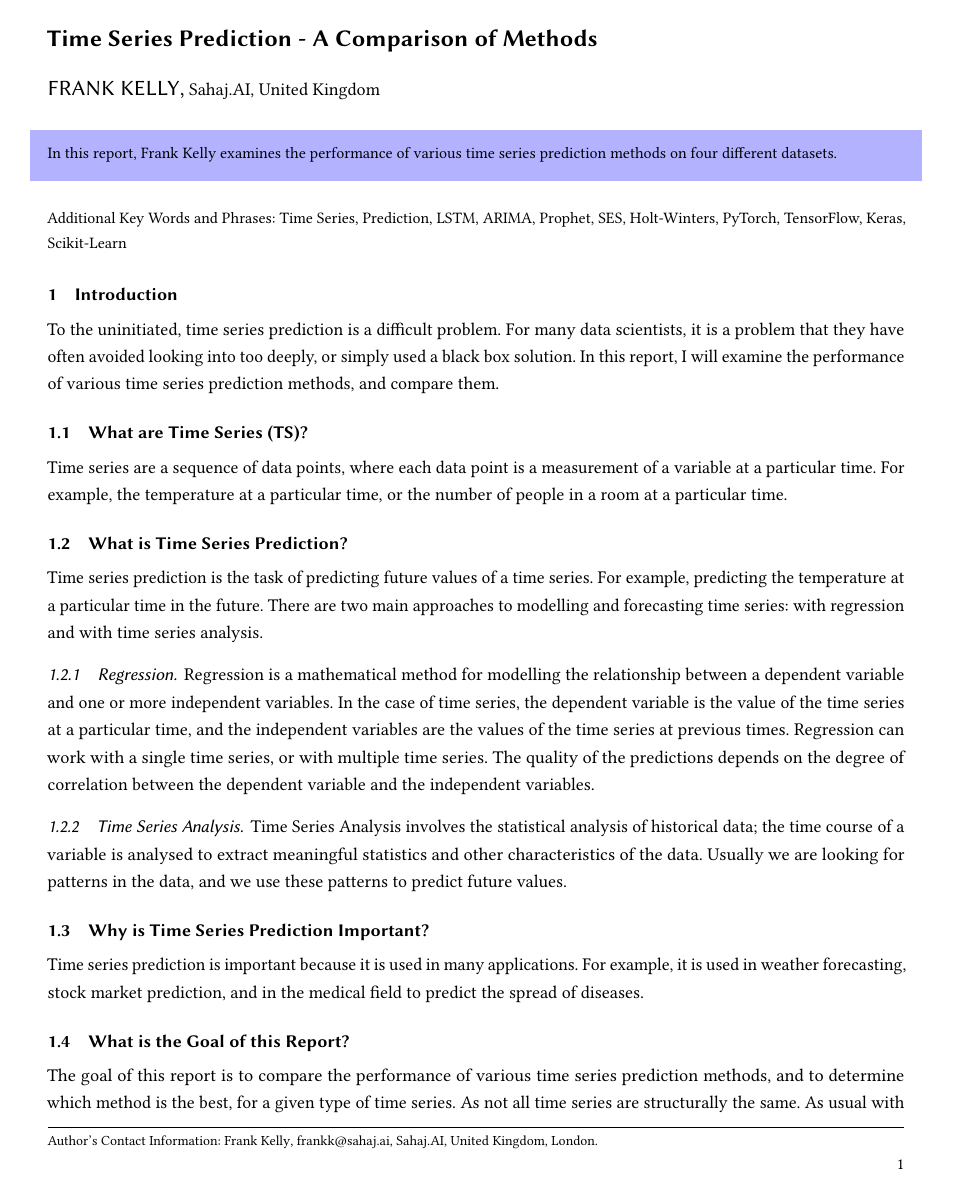
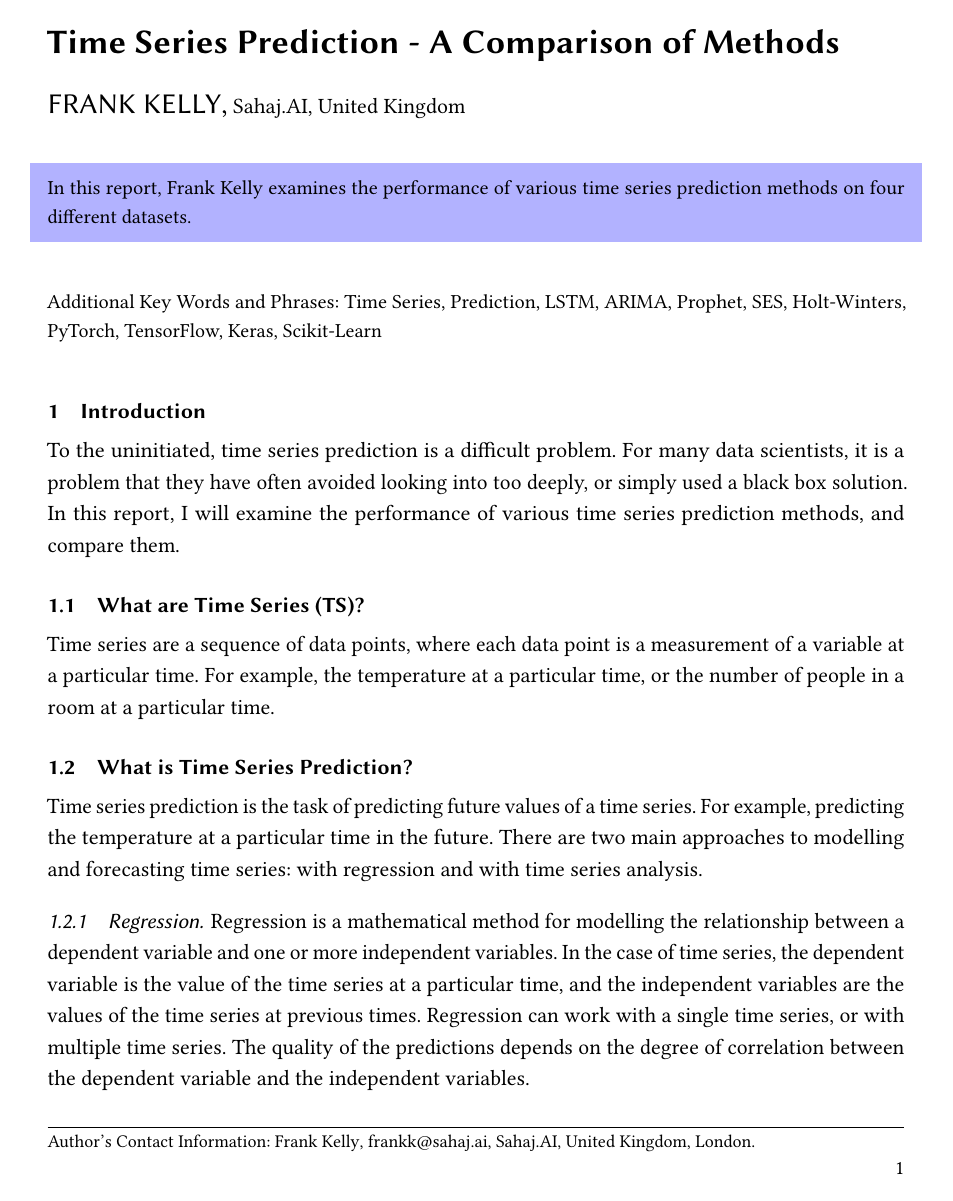
Before and after one commit to swhustla/comparison_of_time_series_methods, a LaTeX paper (write_up/01_fdk_tech_report_TS.tex): page 1 of 11 before the commit and page 1 of 13 after it. Compiled offline with pdfLaTeX.

Commit message:
Adjustments to report format

```diff
--- a/write_up/01_fdk_tech_report_TS.tex
+++ b/write_up/01_fdk_tech_report_TS.tex
@@ -1,17 +1,21 @@
 % ----- DO NOT CHANGE WITHIN THIS BLOCK ---------------------------------------------
-\documentclass[manuscript,screen,nonacm]{acmart}
-%% \BibTeX command to typeset BibTeX logo in the docs
-\AtBeginDocument{%
-  \providecommand\BibTeX{{%
-    \normalfont B\kern-0.5em{\scshape i\kern-0.25em b}\kern-0.8em\TeX}}}
+\documentclass[manuscript,screen,nonacm,11pt]{acmart}                                                          % |
+																																			%|
+																																			%|
+%% \BibTeX command to typeset BibTeX logo in the docs														%|
+\AtBeginDocument{%																											%|
+  \providecommand\BibTeX{{%																								%|
+    \normalfont B\kern-0.5em{\scshape i\kern-0.25em b}\kern-0.8em\TeX}}}								%|
+																																			%|
+\usepackage{geometry}																											%|
+\geometry{twoside=false}																										%|
+																																			%|
+\usepackage{xcolor}																												%|
+\usepackage{framed}																											%|
+\colorlet{shadecolor}{blue!30}																								%|
+% ----- DO NOT CHANGE WITHIN THIS BLOCK --------------------------------------------
 
-\usepackage{geometry}																			\geometry{twoside=false}
-\usepackage{xcolor}
-\usepackage{framed}
-\colorlet{shadecolor}{blue!30}
-% ----- DO NOT CHANGE WITHIN THIS BLOCK --------------------------------------------
-\usepackage{amsmath}
-\numberwithin{equation}{section}
+
 \usepackage{hyperref}
 \usepackage{float}
 \usepackage{subcaption,graphicx}
@@ -19,8 +23,10 @@
 \usepackage{multirow,multicol}
 % add any more custom packages as required
 \usepackage{csvsimple} % for reading csv files
+\usepackage{amsmath}
+\numberwithin{equation}{section}
 
-\graphicspath{{./plots/}}
+\graphicspath{{./plots}}
 
 \begin{document}
 
```
Also changed, not shown: write_up/01_fdk_tech_report_TS.tex (4 more changed lines), 7 other files.
